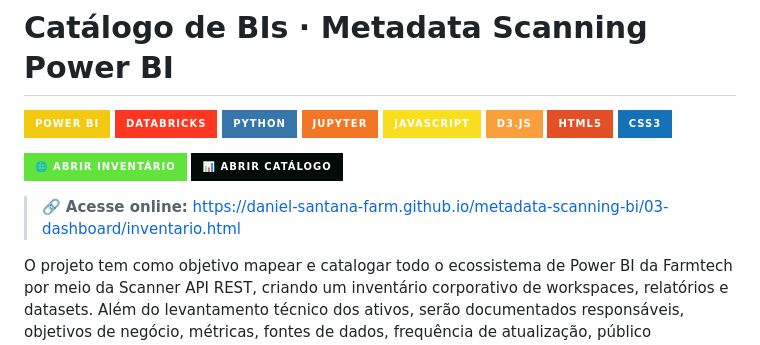
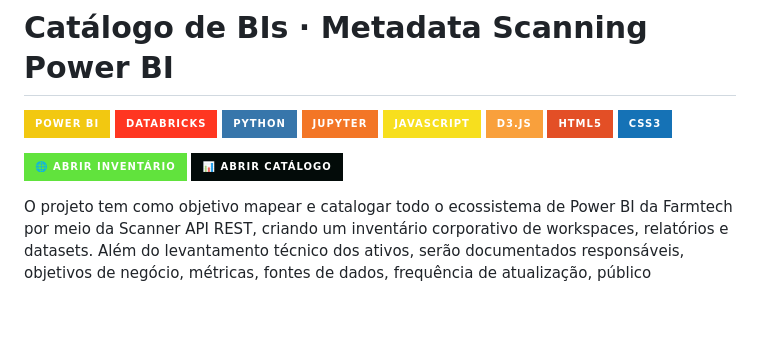
Before and after one commit to Farm-Investimentos/metadata-scanning-bi, a Markdown page: README.md, the part around the change. Rendered like a GitHub page; badges without logos; blank space fills up the shorter version.

```diff
--- a/README.md
+++ b/README.md
@@ -11,8 +11,6 @@
 
 [![Abrir Inventário](https://img.shields.io/badge/🌐%20Abrir%20Inventário-61E33D?style=for-the-badge)](https://daniel-santana-farm.github.io/metadata-scanning-bi/03-dashboard/inventario.html)
 [![Abrir Catálogo](https://img.shields.io/badge/📊%20Abrir%20Catálogo-030B09?style=for-the-badge)](https://daniel-santana-farm.github.io/metadata-scanning-bi/)
-
-> 🔗 **Acesse online:** https://daniel-santana-farm.github.io/metadata-scanning-bi/03-dashboard/inventario.html
 
 O projeto tem como objetivo mapear e catalogar todo o ecossistema de Power BI da Farmtech por meio da Scanner API REST, criando um inventário corporativo de workspaces, relatórios e datasets. Além do levantamento técnico dos ativos, serão documentados responsáveis, objetivos de negócio, métricas, fontes de dados, frequência de atualização, público consumidor, criticidade e qualidade das informações.
 
```
